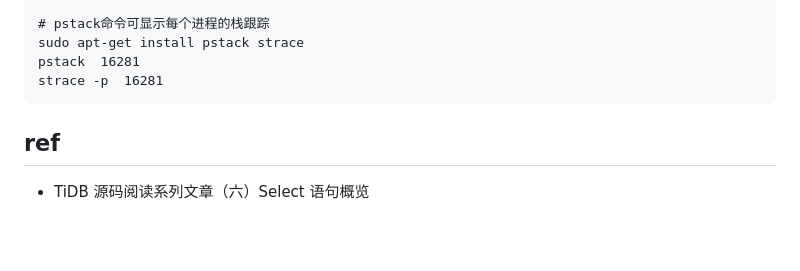
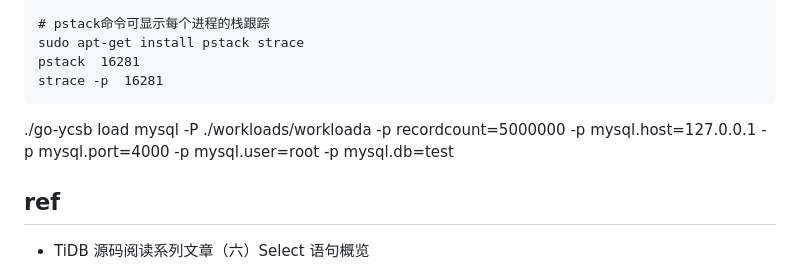
Before and after one commit to wangcy6/weekly_read, a Markdown page: Tidb/lession_03_perf.md, the part around the change. Rendered like a GitHub page; blank space fills up the shorter version.

```diff
--- a/Tidb/lession_03_perf.md
+++ b/Tidb/lession_03_perf.md
@@ -481,8 +481,7 @@ strace -p  16281
 
 
 
-
-
+./go-ycsb load mysql -P ./workloads/workloada -p recordcount=5000000 -p mysql.host=127.0.0.1 -p mysql.port=4000  -p mysql.user=root  -p mysql.db=test
 
 
 ## ref
```
Also changed, not shown: Tidb/ppt/msyql_tidb.md (added, +27 -0 lines), note/TiDB/gdb调试TiDB.md (+5 -2 lines), book/images/image-20201023092912294.png (added), book/images/yzXcpZ4VYNOrjg8.png (added), 7 other files.
